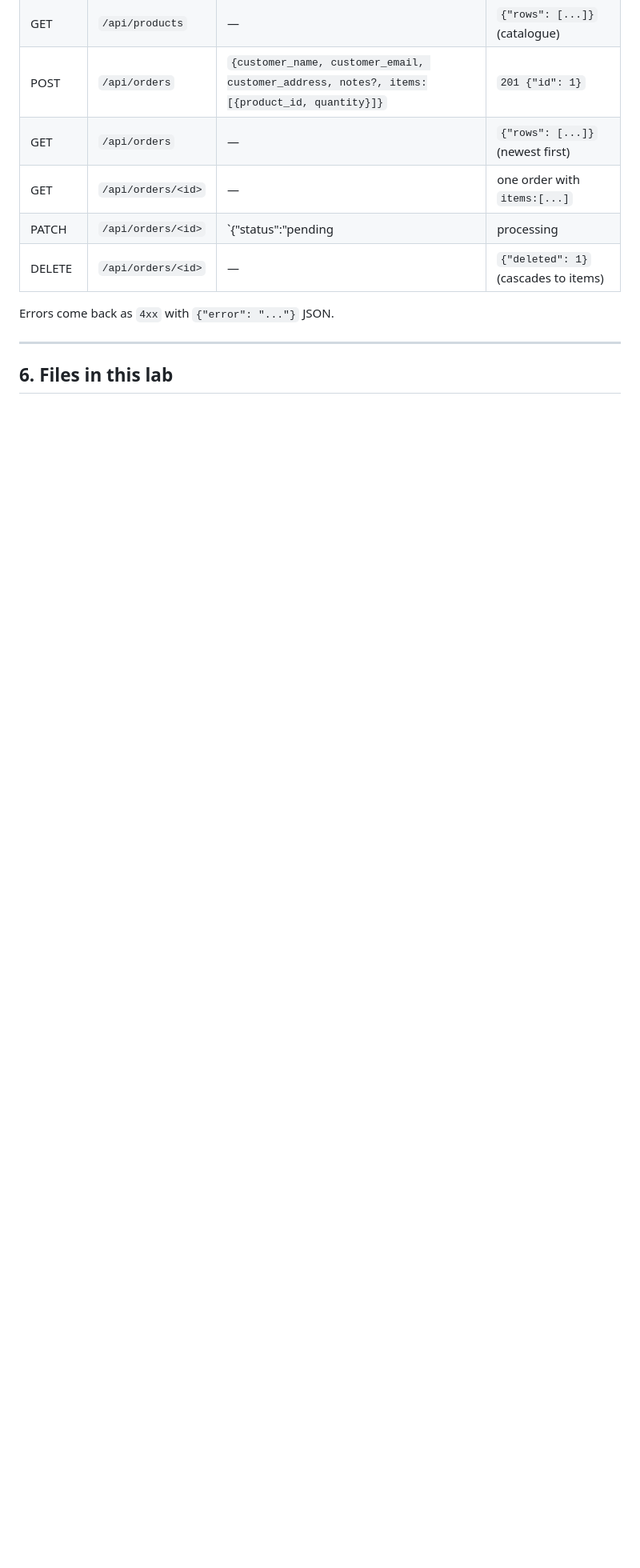
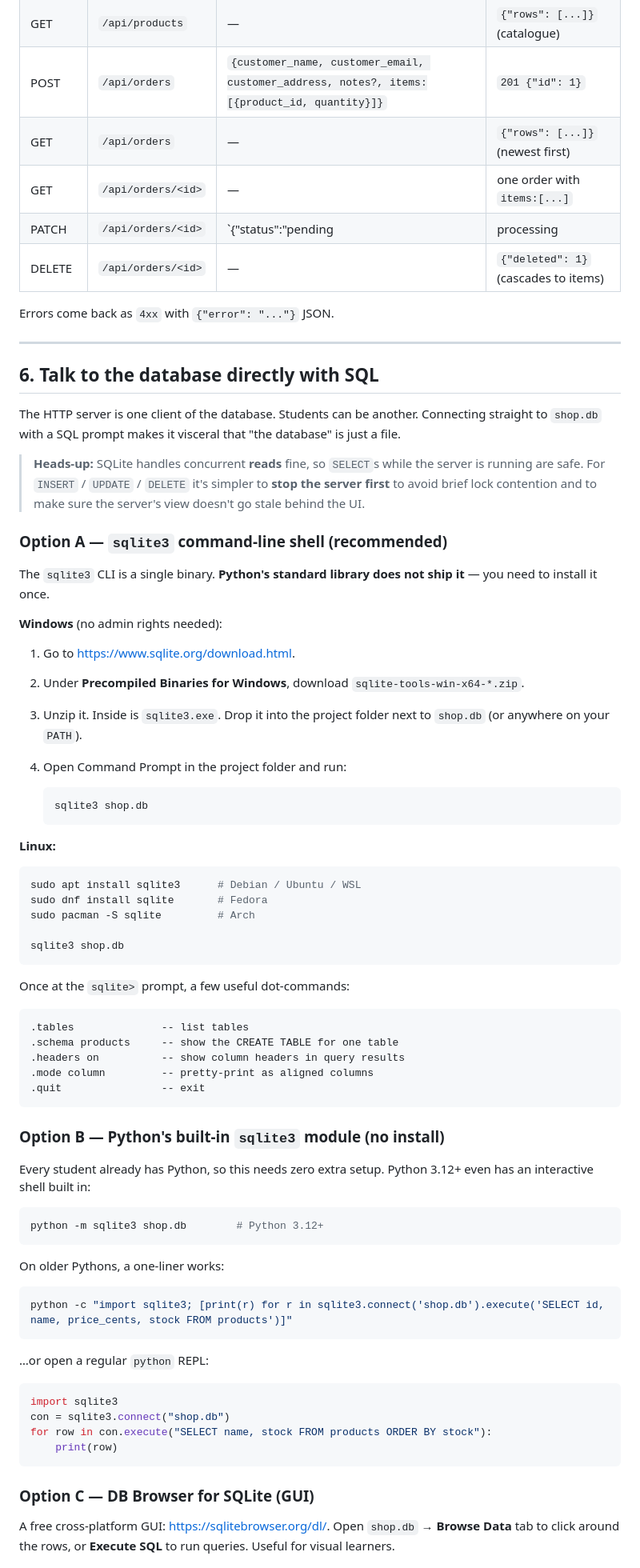
Before and after one commit to hpfrei/patrick_battery_lesson, a Markdown page: TEACHER.md, the part around one of its changes. Shown at 80% size. Rendered like a GitHub page; blank space fills up the shorter version.

````diff
--- a/TEACHER.md
+++ b/TEACHER.md
@@ -257,4 +270,83 @@ Errors come back as `4xx` with `{"error": "..."}` JSON.
 
 ---
 
-## 6. Files in this lab
+## 6. Talk to the database directly with SQL
+
+The HTTP server is one client of the database. Students can be another.
+Connecting straight to `shop.db` with a SQL prompt makes it visceral
+that "the database" is just a file.
+
+> **Heads-up:** SQLite handles concurrent **reads** fine, so
+> `SELECT`s while the server is running are safe. For `INSERT` /
+> `UPDATE` / `DELETE` it's simpler to **stop the server first** to
+> avoid brief lock contention and to make sure the server's view
+> doesn't go stale behind the UI.
+
+### Option A — `sqlite3` command-line shell (recommended)
+
+The `sqlite3` CLI is a single binary. **Python's standard library does
+not ship it** — you need to install it once.
+
+**Windows** (no admin rights needed):
+
+1. Go to <https://www.sqlite.org/download.html>.
+2. Under **Precompiled Binaries for Windows**, download
+   `sqlite-tools-win-x64-*.zip`.
+3. Unzip it. Inside is `sqlite3.exe`. Drop it into the project folder
+   next to `shop.db` (or anywhere on your `PATH`).
+4. Open Command Prompt in the project folder and run:
+
+   ```
+   sqlite3 shop.db
+   ```
+
+**Linux:**
+
+```bash
+sudo apt install sqlite3      # Debian / Ubuntu / WSL
+sudo dnf install sqlite       # Fedora
+sudo pacman -S sqlite         # Arch
+
+sqlite3 shop.db
+```
+
+Once at the `sqlite>` prompt, a few useful dot-commands:
+
+```
+.tables              -- list tables
+.schema products     -- show the CREATE TABLE for one table
+.headers on          -- show column headers in query results
+.mode column         -- pretty-print as aligned columns
+.quit                -- exit
+```
+
+### Option B — Python's built-in `sqlite3` module (no install)
+
+Every student already has Python, so this needs zero extra setup.
+Python 3.12+ even has an interactive shell built in:
+
+```bash
+python -m sqlite3 shop.db        # Python 3.12+
+```
+
+On older Pythons, a one-liner works:
+
+```bash
+python -c "import sqlite3; [print(r) for r in sqlite3.connect('shop.db').execute('SELECT id, name, price_cents, stock FROM products')]"
+```
+
+…or open a regular `python` REPL:
+
+```python
+import sqlite3
+con = sqlite3.connect("shop.db")
+for row in con.execute("SELECT name, stock FROM products ORDER BY stock"):
+    print(row)
+```
+
+### Option C — DB Browser for SQLite (GUI)
+
+A free cross-platform GUI: <https://sqlitebrowser.org/dl/>.
+Open `shop.db` → **Browse Data** tab to click around the rows, or
+**Execute SQL** to run queries. Useful for visual learners.
+
````
Also changed, not shown: other parts of TEACHER.md (+81 -0 lines).
